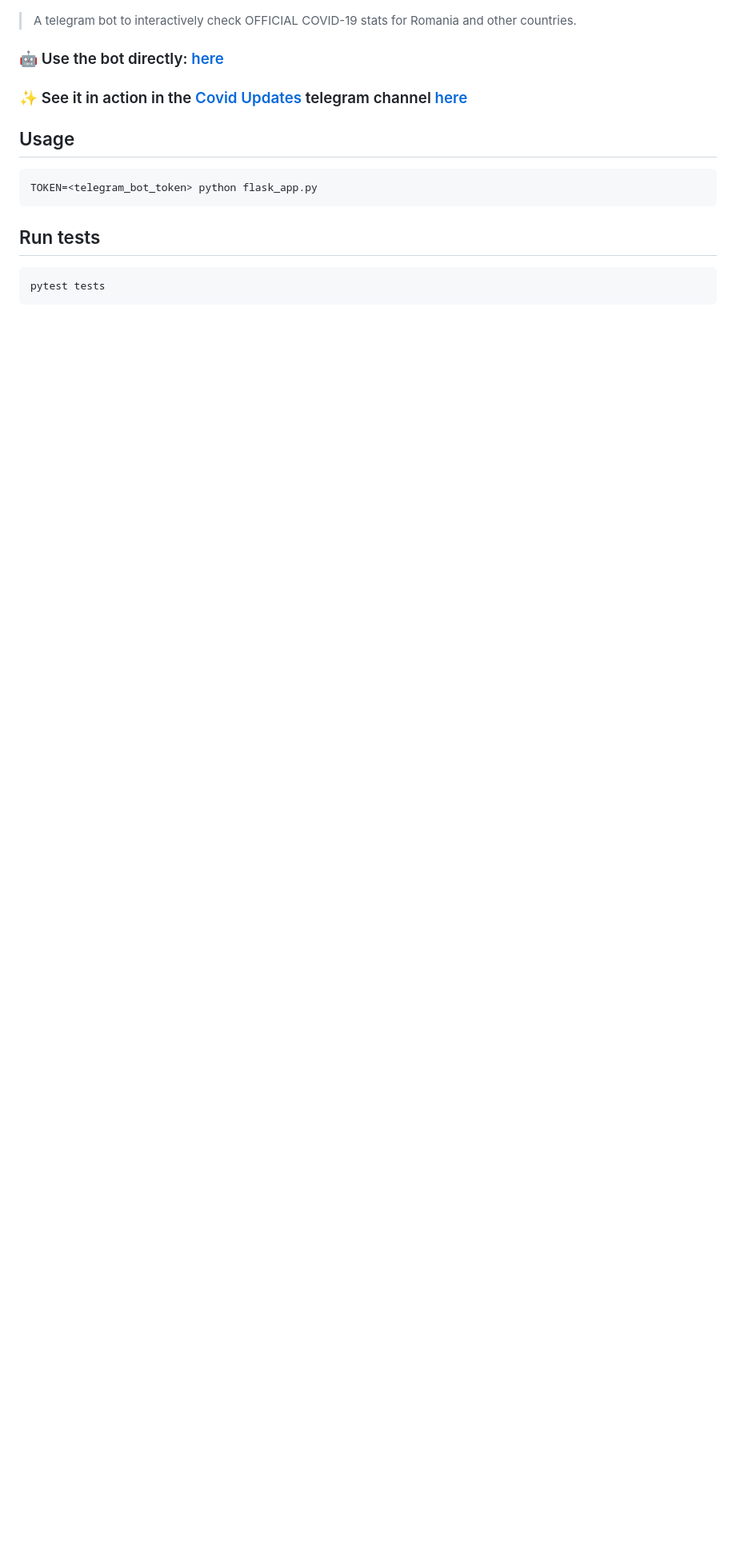
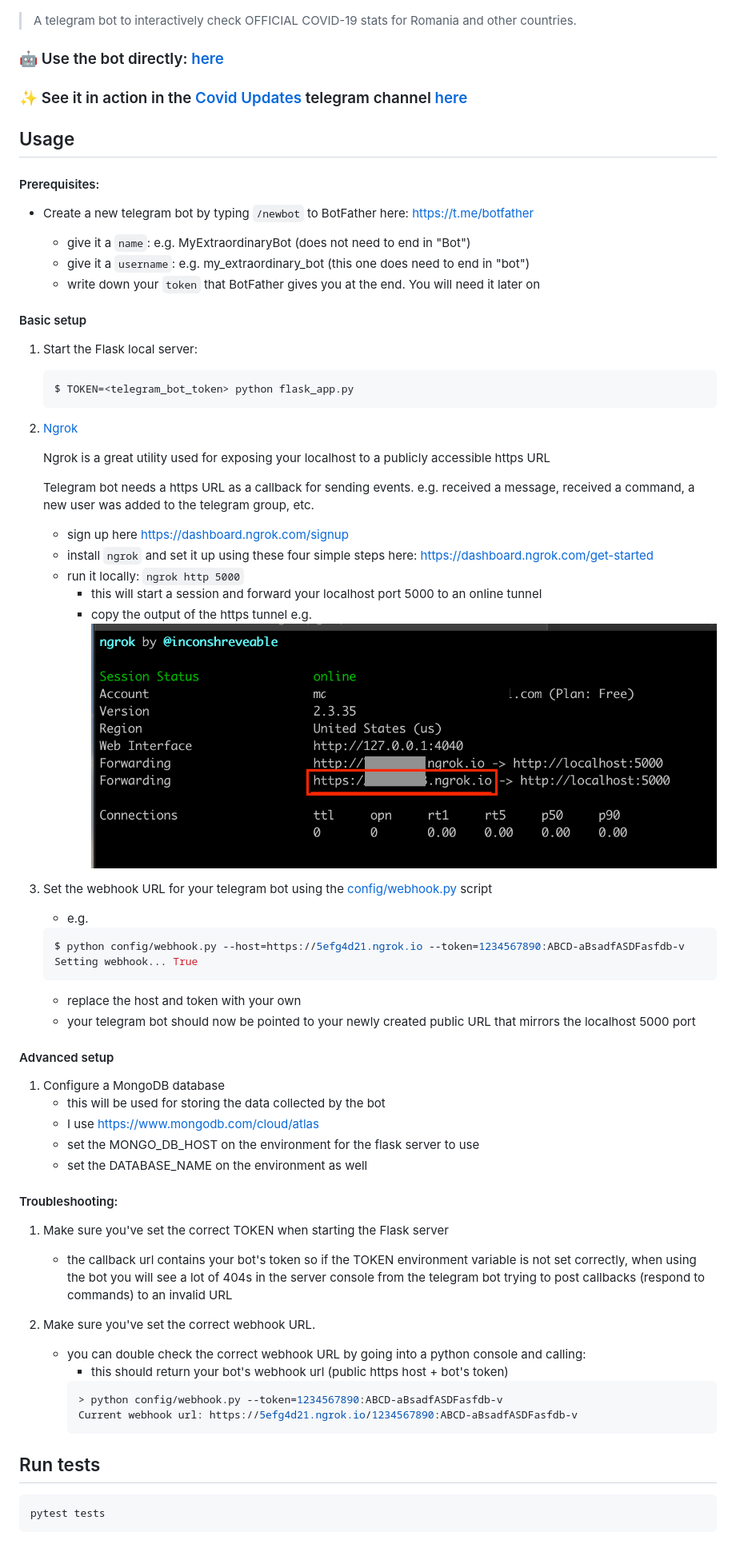
Before and after one commit to andreipradan/telegrambot, a Markdown page: README.md, the part around the change printed below. Shown: that part at 80% size. Drawn GitHub-style; pictures changed too: docs/ngrok.png (added); blank space fills up the shorter version.

````diff
--- a/README.md
+++ b/README.md
@@ -4,6 +7,7 @@
     <img alt="License: LICENCE.md" src="https://img.shields.io/badge/License-LICENCE.md-yellow.svg" />
   </a>
 </p>
+
 
 > A telegram bot to interactively check OFFICIAL COVID-19 stats for Romania and other countries.
 
@@ -13,9 +17,60 @@
 
 ## Usage
 
-```sh
-TOKEN=<telegram_bot_token> python flask_app.py
-```
+#### Prerequisites:
+
+- Create a new telegram bot by typing `/newbot` to BotFather here: https://t.me/botfather
+
+    - give it a `name`: e.g. MyExtraordinaryBot (does not need to end in "Bot")
+    - give it a `username`: e.g. my_extraordinary_bot (this one does need to end in "bot")
+    - write down your `token` that BotFather gives you at the end. You will need it later on
+
+#### Basic setup
+1. Start the Flask local server:
+    ```sh
+    $ TOKEN=<telegram_bot_token> python flask_app.py
+    ```
+2. [Ngrok](https://ngrok.com/)
+
+    Ngrok is a great utility used for exposing your localhost to a publicly accessible https URL
+
+    Telegram bot needs a https URL as a callback for sending events.
+    e.g. received a message, received a command, a new user was added to the telegram group, etc.
+    - sign up here https://dashboard.ngrok.com/signup
+    - install `ngrok` and set it up using these four simple steps here: https://dashboard.ngrok.com/get-started
+    - run it locally: `ngrok http 5000`
+        - this will start a session and forward your localhost port 5000 to an online tunnel
+        - copy the output of the https tunnel e.g. ![doc](docs/ngrok.png)
+3. Set the webhook URL for your telegram bot using the  [config/webhook.py](config/webhook.py) script
+    - e.g.
+    ```sh
+    $ python config/webhook.py --host=https://5efg4d21.ngrok.io --token=1234567890:ABCD-aBsadfASDFasfdb-v
+    Setting webhook... True
+    ```
+    - replace the host and token with your own
+    - your telegram bot should now be pointed to your newly created public URL that mirrors the localhost 5000 port
+
+
+#### Advanced setup
+1. Configure a MongoDB database
+    - this will be used for storing the data collected by the bot
+    - I use https://www.mongodb.com/cloud/atlas
+    - set the MONGO_DB_HOST on the environment for the flask server to use
+    - set the DATABASE_NAME on the environment as well
+
+
+#### Troubleshooting:
+
+1. Make sure you've set the correct TOKEN when starting the Flask server
+    - the callback url contains your bot's token so if the TOKEN environment variable is not set correctly, when using the bot you will see a lot of 404s in the server console from the telegram bot trying to post callbacks (respond to commands) to an invalid URL
+
+2. Make sure you've set the correct webhook URL.
+    - you can double check the correct webhook URL by going into a python console and calling:
+        - this should return your bot's webhook url (public https host + bot's token)
+        ```shell script
+        > python config/webhook.py --token=1234567890:ABCD-aBsadfASDFasfdb-v
+        Current webhook url: https://5efg4d21.ngrok.io/1234567890:ABCD-aBsadfASDFasfdb-v
+        ```
 
 ## Run tests
 
````
Also changed, not shown: other parts of README.md (+5 -3 lines), 1 other file.
